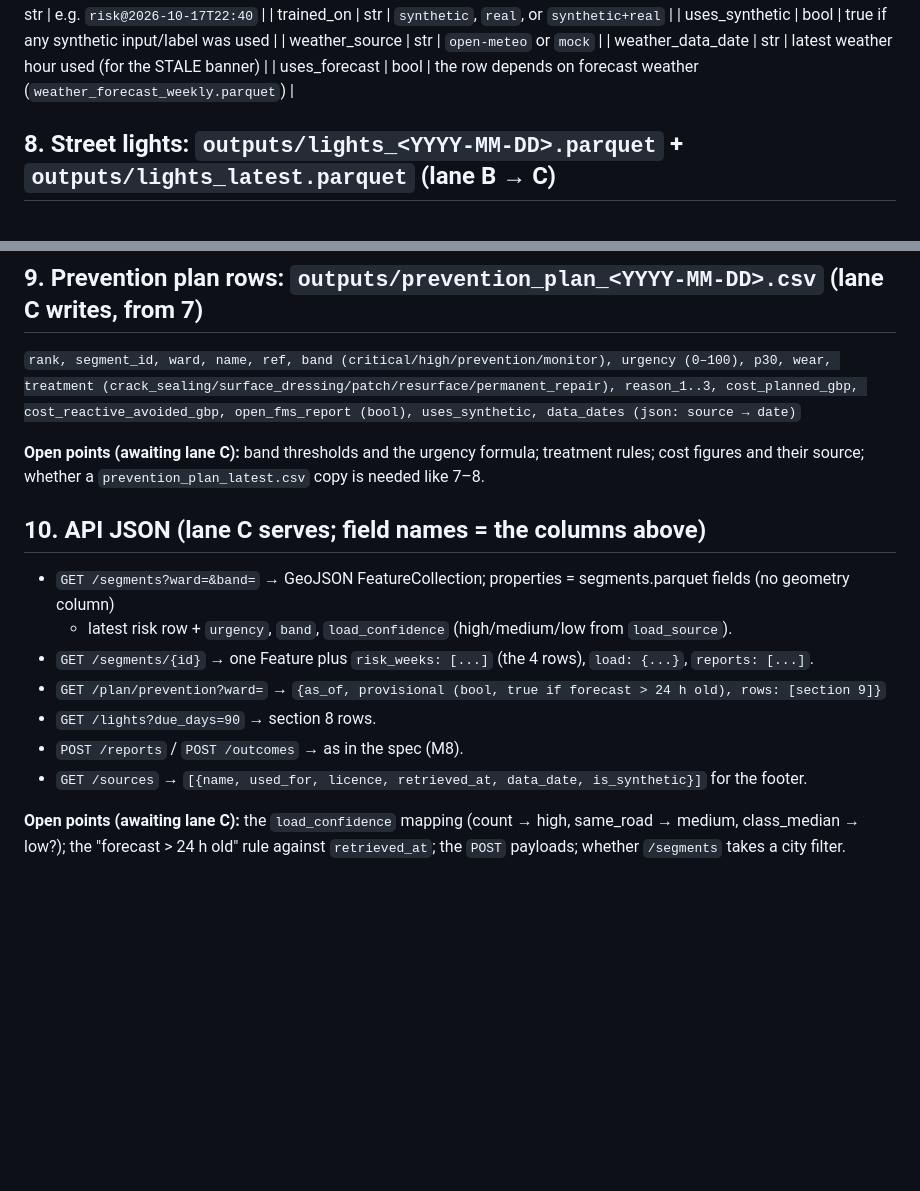
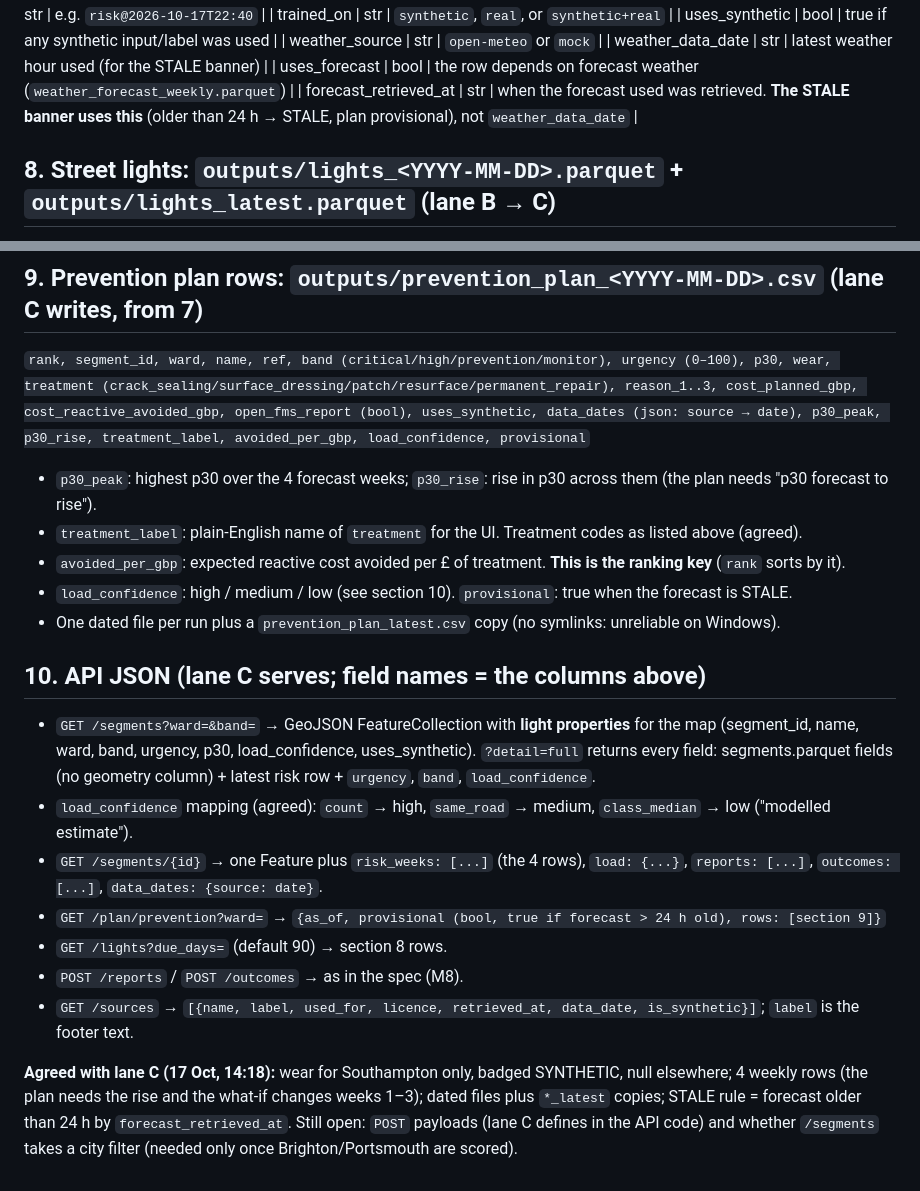
Before and after one commit to ArmaanF-dot/Pothole-simulator-, a Markdown page: schemas.md, 2 parts joined by grey strips. GitHub-like rendering; blank space fills up the shorter version.

Commit message:
schemas.md: lane C's contract changes (sections 7, 9, 10); open points closed
Co-Authored-By: Claude Opus 5.5 <noreply@anthropic.com>
Claude-Session: https://claude.ai/code/session_01UA7jxwEeiRDDvss6QsznZF

```diff
--- a/schemas.md
+++ b/schemas.md
@@ -158,6 +158,7 @@ Conventions as above: string `segment_id`, EPSG:4326, ISO dates, `week_start` =
 | weather_source | str | `open-meteo` or `mock` |
 | weather_data_date | str | latest weather hour used (for the STALE banner) |
 | uses_forecast | bool | the row depends on forecast weather (`weather_forecast_weekly.parquet`) |
+| forecast_retrieved_at | str | when the forecast used was retrieved. **The STALE banner uses this** (older than 24 h → STALE, plan provisional), not `weather_data_date` |
 
 ## 8. Street lights: `outputs/lights_<YYYY-MM-DD>.parquet` + `outputs/lights_latest.parquet` (lane B → C)
 | Column | Type | Notes |
@@ -177,19 +178,27 @@ Conventions as above: string `segment_id`, EPSG:4326, ISO dates, `week_start` =
 ## 9. Prevention plan rows: `outputs/prevention_plan_<YYYY-MM-DD>.csv` (lane C writes, from 7)
 `rank, segment_id, ward, name, ref, band (critical/high/prevention/monitor), urgency (0–100), p30, wear,
 treatment (crack_sealing/surface_dressing/patch/resurface/permanent_repair), reason_1..3,
-cost_planned_gbp, cost_reactive_avoided_gbp, open_fms_report (bool), uses_synthetic, data_dates (json: source → date)`
-
-**Open points (awaiting lane C):** band thresholds and the urgency formula; treatment rules; cost figures and their source;
-whether a `prevention_plan_latest.csv` copy is needed like 7–8.
+cost_planned_gbp, cost_reactive_avoided_gbp, open_fms_report (bool), uses_synthetic, data_dates (json: source → date),
+p30_peak, p30_rise, treatment_label, avoided_per_gbp, load_confidence, provisional`
+- `p30_peak`: highest p30 over the 4 forecast weeks; `p30_rise`: rise in p30 across them (the plan needs "p30 forecast to rise").
+- `treatment_label`: plain-English name of `treatment` for the UI. Treatment codes as listed above (agreed).
+- `avoided_per_gbp`: expected reactive cost avoided per £ of treatment. **This is the ranking key** (`rank` sorts by it).
+- `load_confidence`: high / medium / low (see section 10). `provisional`: true when the forecast is STALE.
+- One dated file per run plus a `prevention_plan_latest.csv` copy (no symlinks: unreliable on Windows).
 
 ## 10. API JSON (lane C serves; field names = the columns above)
-- `GET /segments?ward=&band=` → GeoJSON FeatureCollection; properties = segments.parquet fields (no geometry column)
-  + latest risk row + `urgency`, `band`, `load_confidence` (high/medium/low from `load_source`).
-- `GET /segments/{id}` → one Feature plus `risk_weeks: [...]` (the 4 rows), `load: {...}`, `reports: [...]`.
+- `GET /segments?ward=&band=` → GeoJSON FeatureCollection with **light properties** for the map (segment_id, name, ward,
+  band, urgency, p30, load_confidence, uses_synthetic). `?detail=full` returns every field: segments.parquet fields
+  (no geometry column) + latest risk row + `urgency`, `band`, `load_confidence`.
+- `load_confidence` mapping (agreed): `count` → high, `same_road` → medium, `class_median` → low ("modelled estimate").
+- `GET /segments/{id}` → one Feature plus `risk_weeks: [...]` (the 4 rows), `load: {...}`, `reports: [...]`,
+  `outcomes: [...]`, `data_dates: {source: date}`.
 - `GET /plan/prevention?ward=` → `{as_of, provisional (bool, true if forecast > 24 h old), rows: [section 9]}`
-- `GET /lights?due_days=90` → section 8 rows.
+- `GET /lights?due_days=` (default 90) → section 8 rows.
 - `POST /reports` / `POST /outcomes` → as in the spec (M8).
-- `GET /sources` → `[{name, used_for, licence, retrieved_at, data_date, is_synthetic}]` for the footer.
+- `GET /sources` → `[{name, label, used_for, licence, retrieved_at, data_date, is_synthetic}]`; `label` is the footer text.
 
-**Open points (awaiting lane C):** the `load_confidence` mapping (count → high, same_road → medium, class_median → low?);
-the "forecast > 24 h old" rule against `retrieved_at`; the `POST` payloads; whether `/segments` takes a city filter.
+**Agreed with lane C (17 Oct, 14:18):** wear for Southampton only, badged SYNTHETIC, null elsewhere; 4 weekly rows
+(the plan needs the rise and the what-if changes weeks 1–3); dated files plus `*_latest` copies; STALE rule = forecast
+older than 24 h by `forecast_retrieved_at`. Still open: `POST` payloads (lane C defines in the API code) and whether
+`/segments` takes a city filter (needed only once Brighton/Portsmouth are scored).
```
